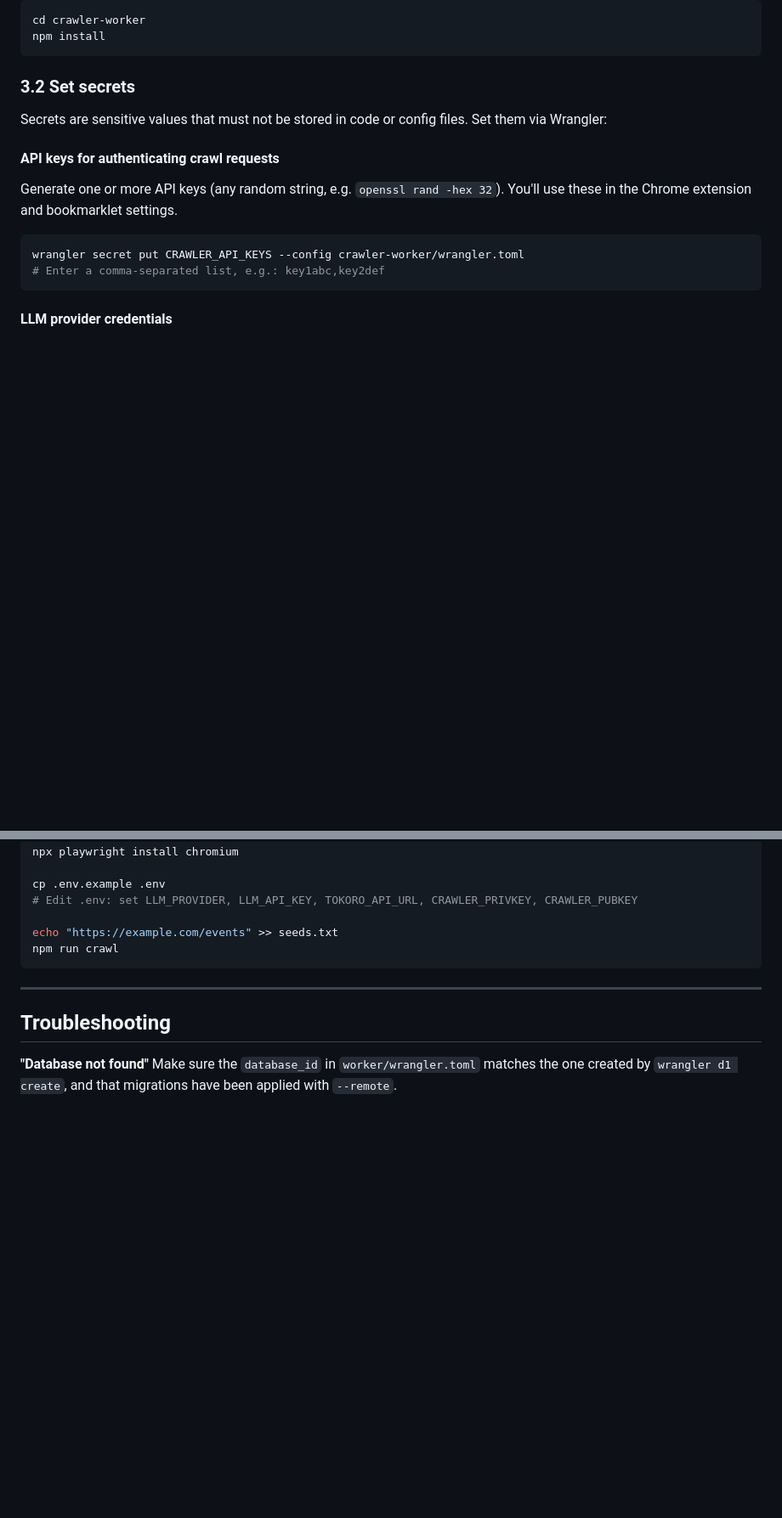
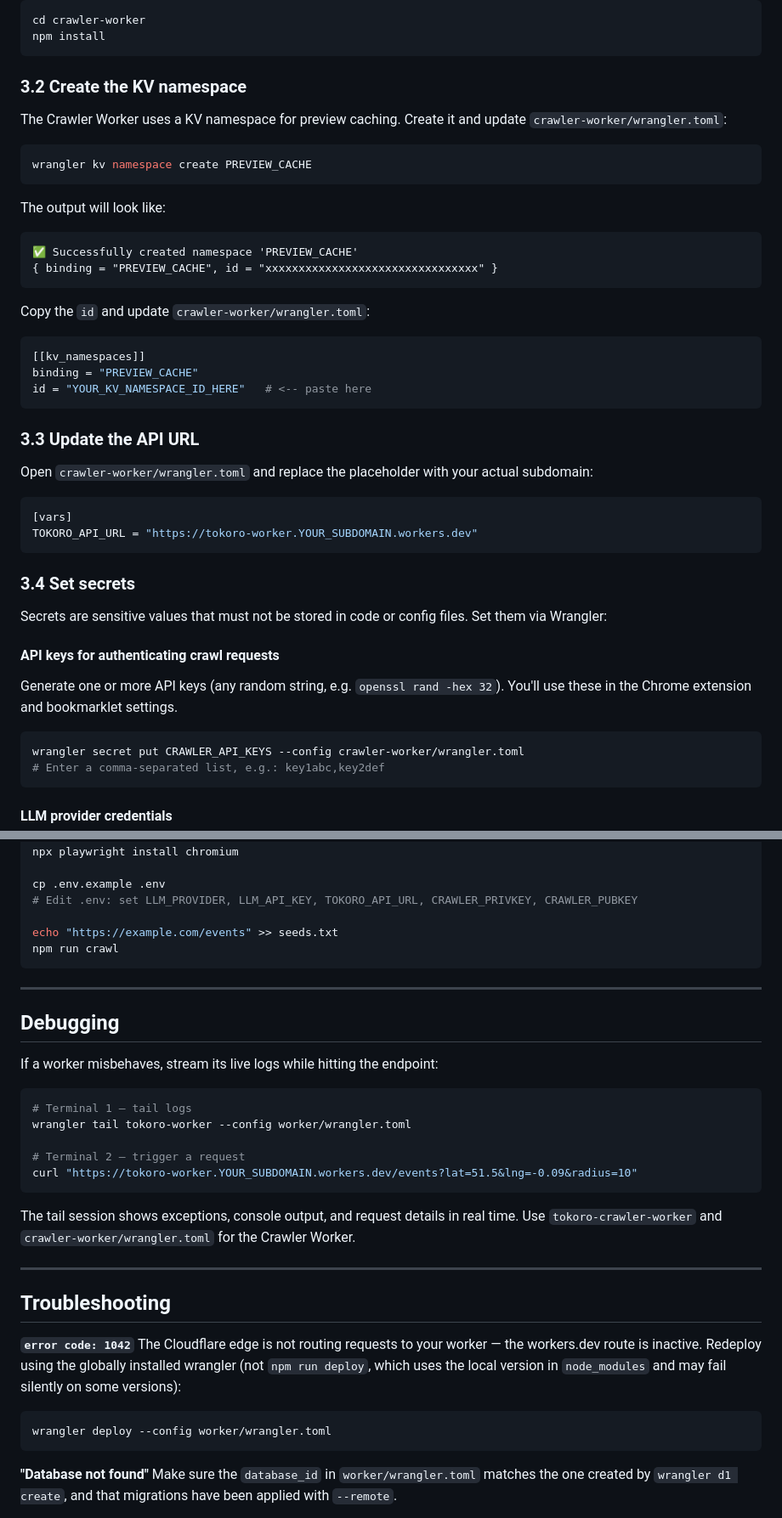
Before and after one commit to robertoranon/tokoro, a Markdown page: HOW-TO-USE.md, 2 parts joined by grey strips. Shown at 85% size. Rendered like a GitHub page; blank space fills up the shorter version.

````diff
--- a/HOW-TO-USE.md
+++ b/HOW-TO-USE.md
@@ -175,7 +178,39 @@ cd crawler-worker
 npm install
 ```
 
-### 3.2 Set secrets
+### 3.2 Create the KV namespace
+
+The Crawler Worker uses a KV namespace for preview caching. Create it and update `crawler-worker/wrangler.toml`:
+
+```bash
+wrangler kv namespace create PREVIEW_CACHE
+```
+
+The output will look like:
+
+```
+✅ Successfully created namespace 'PREVIEW_CACHE'
+{ binding = "PREVIEW_CACHE", id = "xxxxxxxxxxxxxxxxxxxxxxxxxxxxxxxx" }
+```
+
+Copy the `id` and update `crawler-worker/wrangler.toml`:
+
+```toml
+[[kv_namespaces]]
+binding = "PREVIEW_CACHE"
+id = "YOUR_KV_NAMESPACE_ID_HERE"   # <-- paste here
+```
+
+### 3.3 Update the API URL
+
+Open `crawler-worker/wrangler.toml` and replace the placeholder with your actual subdomain:
+
+```toml
+[vars]
+TOKORO_API_URL = "https://tokoro-worker.YOUR_SUBDOMAIN.workers.dev"
+```
+
+### 3.4 Set secrets
 
 Secrets are sensitive values that must not be stored in code or config files. Set them via Wrangler:
 
@@ -368,7 +437,30 @@ npm run crawl
 
 ---
 
+## Debugging
+
+If a worker misbehaves, stream its live logs while hitting the endpoint:
+
+```bash
+# Terminal 1 — tail logs
+wrangler tail tokoro-worker --config worker/wrangler.toml
+
+# Terminal 2 — trigger a request
+curl "https://tokoro-worker.YOUR_SUBDOMAIN.workers.dev/events?lat=51.5&lng=-0.09&radius=10"
+```
+
+The tail session shows exceptions, console output, and request details in real time. Use `tokoro-crawler-worker` and `crawler-worker/wrangler.toml` for the Crawler Worker.
+
+---
+
 ## Troubleshooting
+
+**`error code: 1042`**
+The Cloudflare edge is not routing requests to your worker — the workers.dev route is inactive. Redeploy using the globally installed wrangler (not `npm run deploy`, which uses the local version in `node_modules` and may fail silently on some versions):
+
+```bash
+wrangler deploy --config worker/wrangler.toml
+```
 
 **"Database not found"**
 Make sure the `database_id` in `worker/wrangler.toml` matches the one created by `wrangler d1 create`, and that migrations have been applied with `--remote`.
````
Also changed, not shown: other parts of HOW-TO-USE.md (+54 -17 lines).
